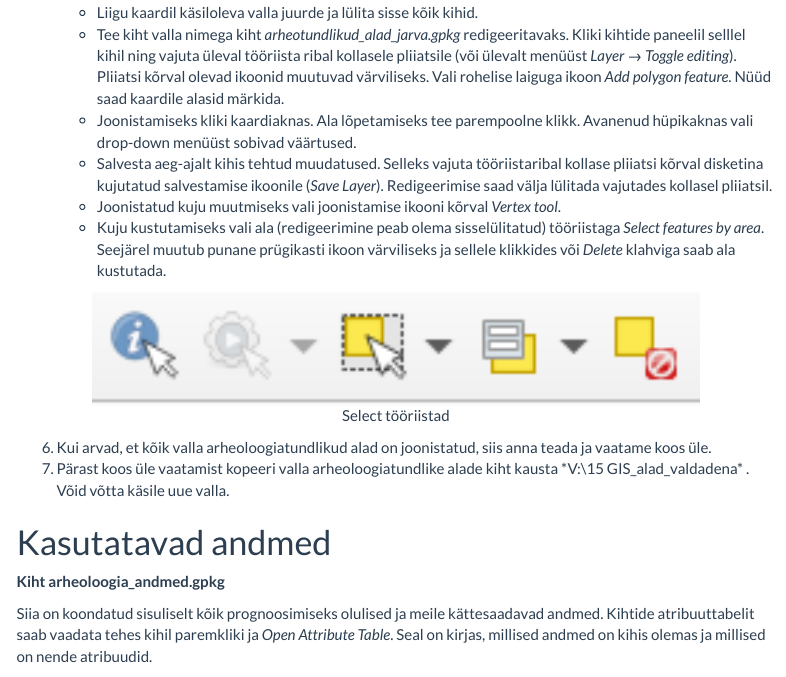
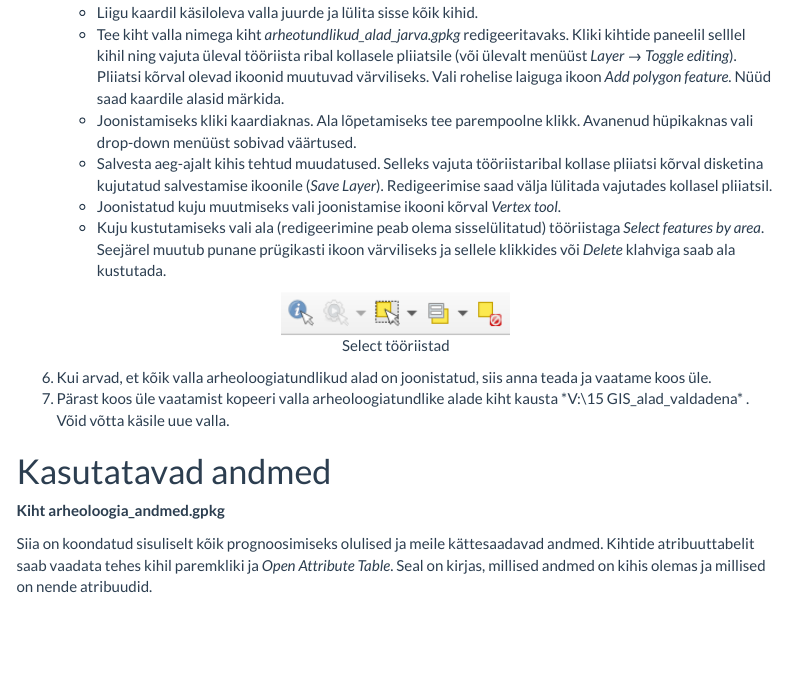
Before and after one commit to andreskimber/arheoprognoos, an R Markdown document (index.Rmd): the page in a window 1100 px wide, from 3480 px down. Rendered offline with R 4.5, knitr and Pandoc, with nearby package versions; menus at the side of the page are left out.

Commit message:
select tools smaller

````diff
--- a/index.Rmd
+++ b/index.Rmd
@@ -87,7 +87,7 @@ knitr::include_graphics(here::here("imgs", "kov_highlight.png"))
     - Joonistatud kuju muutmiseks vali joonistamise ikooni kõrval *Vertex tool*.
     - Kuju kustutamiseks vali ala (redigeerimine peab olema sisselülitatud) tööriistaga *Select features by area*. Seejärel muutub punane prügikasti ikoon värviliseks ja sellele klikkides või *Delete* klahviga saab ala kustutada.
 
-```{r select_tools, echo=F, fig.show='hold', fig.align='center', out.width= "80%", fig.cap="Select tööriistad"}
+```{r select_tools, echo=F, fig.show='hold', fig.align='center', out.width= "30%", fig.cap="Select tööriistad"}
 knitr::include_graphics(here::here("imgs", "selection_tools.PNG"))
 ```
 
````
